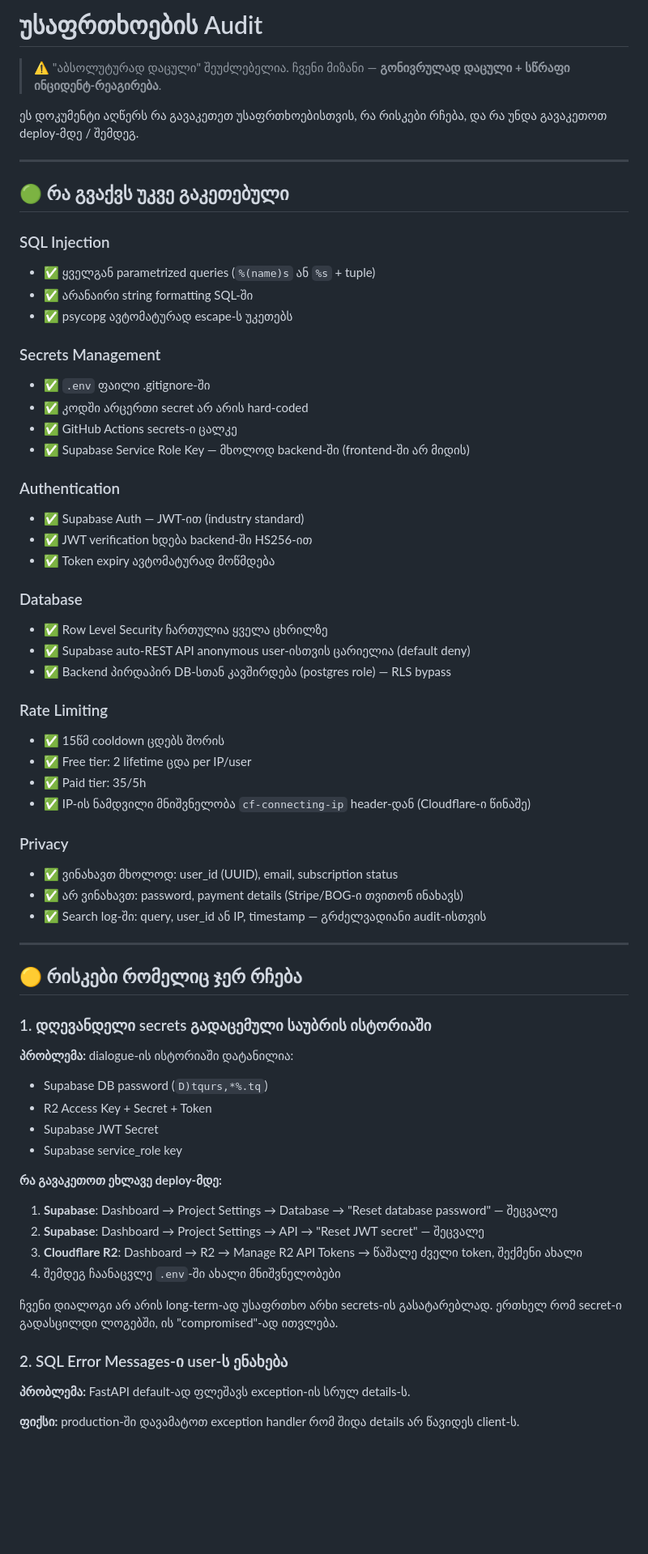
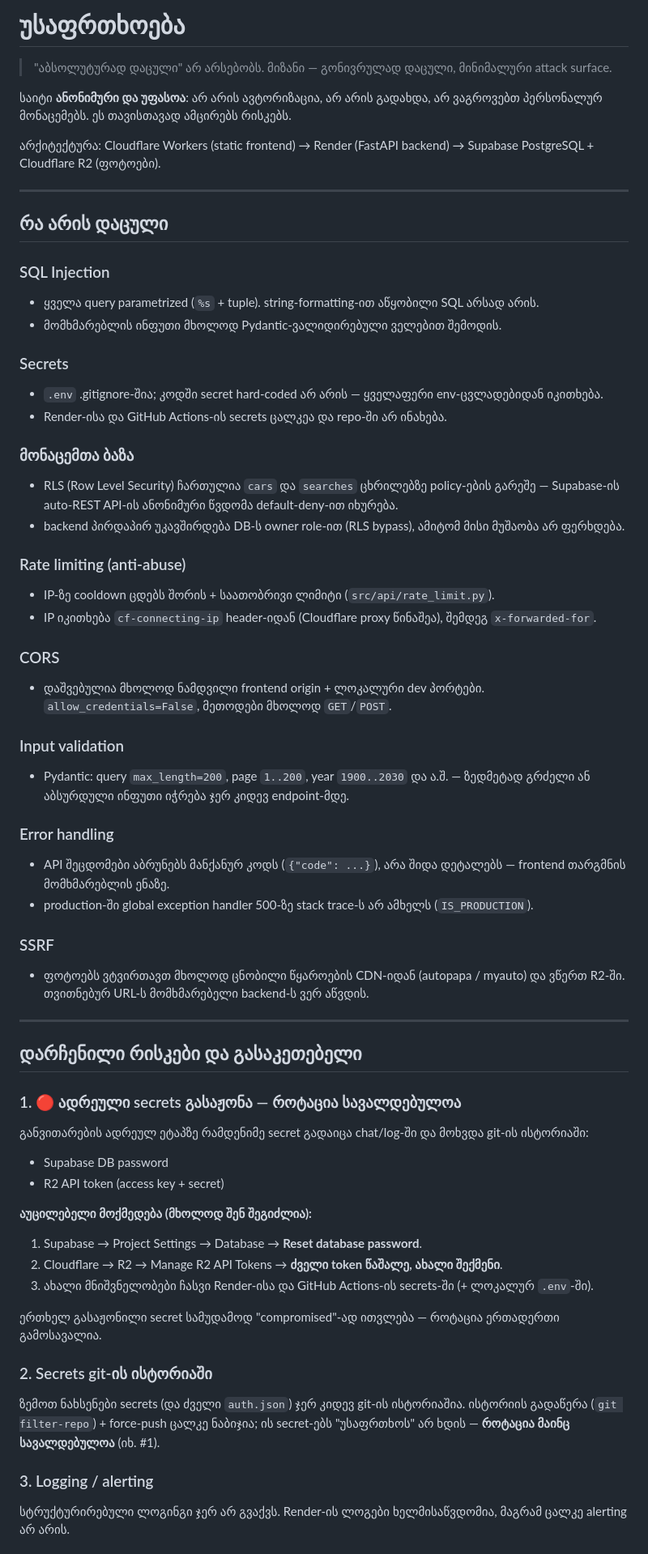
Before and after one commit to rawfilejson/cars, a Markdown page: SECURITY.md, the part around one of its changes. Shown at 81% size. GitHub-like rendering; blank space fills up the shorter version.

```diff
--- a/SECURITY.md
+++ b/SECURITY.md
@@ -1,66 +1,72 @@
-# უსაფრთხოების Audit
+# უსაფრთხოება
 
-> ⚠️ "აბსოლუტურად დაცული" შეუძლებელია. ჩვენი მიზანი — **გონივრულად დაცული + სწრაფი ინციდენტ-რეაგირება**.
+> "აბსოლუტურად დაცული" არ არსებობს. მიზანი — გონივრულად დაცული, მინიმალური attack surface.
 
-ეს დოკუმენტი აღწერს რა გავაკეთეთ უსაფრთხოებისთვის, რა რისკები რჩება, და რა უნდა გავაკეთოთ deploy-მდე / შემდეგ.
+საიტი **ანონიმური და უფასოა**: არ არის ავტორიზაცია, არ არის გადახდა, არ ვაგროვებთ
+პერსონალურ მონაცემებს. ეს თავისთავად ამცირებს რისკებს.
+
+არქიტექტურა: Cloudflare Workers (static frontend) → Render (FastAPI backend)
+→ Supabase PostgreSQL + Cloudflare R2 (ფოტოები).
 
 ---
 
-## 🟢 რა გვაქვს უკვე გაკეთებული
+## რა არის დაცული
 
 ### SQL Injection
-- ✅ ყველგან parametrized queries (`%(name)s` ან `%s` + tuple)
-- ✅ არანაირი string formatting SQL-ში
-- ✅ psycopg ავტომატურად escape-ს უკეთებს
+- ყველა query parametrized (`%s` + tuple). string-formatting-ით აწყობილი SQL არსად არის.
+- მომხმარებლის ინფუთი მხოლოდ Pydantic-ვალიდირებული ველებით შემოდის.
 
-### Secrets Management
-- ✅ `.env` ფაილი .gitignore-ში
-- ✅ კოდში არცერთი secret არ არის hard-coded
-- ✅ GitHub Actions secrets-ი ცალკე
-- ✅ Supabase Service Role Key — მხოლოდ backend-ში (frontend-ში არ მიდის)
+### Secrets
+- `.env` .gitignore-შია; კოდში secret hard-coded არ არის — ყველაფერი env-ცვლადებიდან იკითხება.
+- Render-ისა და GitHub Actions-ის secrets ცალკეა და repo-ში არ ინახება.
 
-### Authentication
-- ✅ Supabase Auth — JWT-ით (industry standard)
-- ✅ JWT verification ხდება backend-ში HS256-ით
-- ✅ Token expiry ავტომატურად მოწმდება
+### მონაცემთა ბაზა
+- RLS (Row Level Security) ჩართულია `cars` და `searches` ცხრილებზე policy-ების გარეშე —
+  Supabase-ის auto-REST API-ის ანონიმური წვდომა default-deny-ით იხურება.
+- backend პირდაპირ უკავშირდება DB-ს owner role-ით (RLS bypass), ამიტომ მისი მუშაობა არ ფერხდება.
 
-### Database
-- ✅ Row Level Security ჩართულია ყველა ცხრილზე
-- ✅ Supabase auto-REST API anonymous user-ისთვის ცარიელია (default deny)
-- ✅ Backend პირდაპირ DB-სთან კავშირდება (postgres role) — RLS bypass
+### Rate limiting (anti-abuse)
+- IP-ზე cooldown ცდებს შორის + საათობრივი ლიმიტი (`src/api/rate_limit.py`).
+- IP იკითხება `cf-connecting-ip` header-იდან (Cloudflare proxy წინაშეა), შემდეგ `x-forwarded-for`.
 
-### Rate Limiting
-- ✅ 15წმ cooldown ცდებს შორის
-- ✅ Free tier: 2 lifetime ცდა per IP/user
-- ✅ Paid tier: 35/5h
-- ✅ IP-ის ნამდვილი მნიშვნელობა `cf-connecting-ip` header-დან (Cloudflare-ი წინაშე)
+### CORS
+- დაშვებულია მხოლოდ ნამდვილი frontend origin + ლოკალური dev პორტები.
+  `allow_credentials=False`, მეთოდები მხოლოდ `GET`/`POST`.
 
-### Privacy
-- ✅ ვინახავთ მხოლოდ: user_id (UUID), email, subscription status
-- ✅ არ ვინახავთ: password, payment details (Stripe/BOG-ი თვითონ ინახავს)
-- ✅ Search log-ში: query, user_id ან IP, timestamp — გრძელვადიანი audit-ისთვის
+### Input validation
+- Pydantic: query `max_length=200`, page `1..200`, year `1900..2030` და ა.შ. —
+  ზედმეტად გრძელი ან აბსურდული ინფუთი იჭრება ჯერ კიდევ endpoint-მდე.
+
+### Error handling
+- API შეცდომები აბრუნებს მანქანურ კოდს (`{"code": ...}`), არა შიდა დეტალებს —
+  frontend თარგმნის მომხმარებლის ენაზე.
+- production-ში global exception handler 500-ზე stack trace-ს არ ამხელს (`IS_PRODUCTION`).
+
+### SSRF
+- ფოტოებს ვტვირთავთ მხოლოდ ცნობილი წყაროების CDN-იდან (autopapa / myauto) და ვწერთ R2-ში.
+  თვითნებურ URL-ს მომხმარებელი backend-ს ვერ აწვდის.
 
 ---
 
-## 🟡 რისკები რომელიც ჯერ რჩება
+## დარჩენილი რისკები და გასაკეთებელი
 
-### 1. დღევანდელი secrets გადაცემული საუბრის ისტორიაში
-**პრობლემა:** dialogue-ის ისტორიაში დატანილია:
-- Supabase DB password (`D)tqurs,*%.tq`)
-- R2 Access Key + Secret + Token
-- Supabase JWT Secret
-- Supabase service_role key
+### 1. 🔴 ადრეული secrets გასაჟონა — როტაცია სავალდებულოა
+განვითარების ადრეულ ეტაპზე რამდენიმე secret გადაიცა chat/log-ში და მოხვდა git-ის ისტორიაში:
+- Supabase DB password
+- R2 API token (access key + secret)
 
-**რა გავაკეთოთ ეხლავე deploy-მდე:**
-1. **Supabase**: Dashboard → Project Settings → Database → "Reset database password" — შეცვალე
-2. **Supabase**: Dashboard → Project Settings → API → "Reset JWT secret" — შეცვალე
-3. **Cloudflare R2**: Dashboard → R2 → Manage R2 API Tokens → წაშალე ძველი token, შექმენი ახალი
-4. შემდეგ ჩაანაცვლე `.env`-ში ახალი მნიშვნელობები
+**აუცილებელი მოქმედება (მხოლოდ შენ შეგიძლია):**
+1. Supabase → Project Settings → Database → **Reset database password**.
+2. Cloudflare → R2 → Manage R2 API Tokens → **ძველი token წაშალე, ახალი შექმენი**.
+3. ახალი მნიშვნელობები ჩასვი Render-ისა და GitHub Actions-ის secrets-ში (+ ლოკალურ `.env`-ში).
 
-ჩვენი დიალოგი არ არის long-term-ად უსაფრთხო არხი secrets-ის გასატარებლად. ერთხელ რომ secret-ი გადასცილდი ლოგებში, ის "compromised"-ად ითვლება.
+ერთხელ გასაჟონილი secret სამუდამოდ "compromised"-ად ითვლება — როტაცია ერთადერთი გამოსავალია.
 
-### 2. SQL Error Messages-ი user-ს ენახება
-**პრობლემა:** FastAPI default-ად ფლეშავს exception-ის სრულ details-ს.
+### 2. Secrets git-ის ისტორიაში
+ზემოთ ნახსენები secrets (და ძველი `auth.json`) ჯერ კიდევ git-ის ისტორიაშია. ისტორიის გადაწერა
+(`git filter-repo`) + force-push ცალკე ნაბიჯია; ის secret-ებს "უსაფრთხოს" არ ხდის — **როტაცია
+მაინც სავალდებულოა** (იხ. #1).
 
-**ფიქსი:** production-ში დავამატოთ exception handler რომ შიდა details არ წავიდეს client-ს.
+### 3. Logging / alerting
+სტრუქტურირებული ლოგინგი ჯერ არ გვაქვს. Render-ის ლოგები ხელმისაწვდომია, მაგრამ ცალკე alerting არ არის.
 
```
Also changed, not shown: other parts of SECURITY.md (+6 -60 lines), DEPLOY.md (+66 -143 lines).
